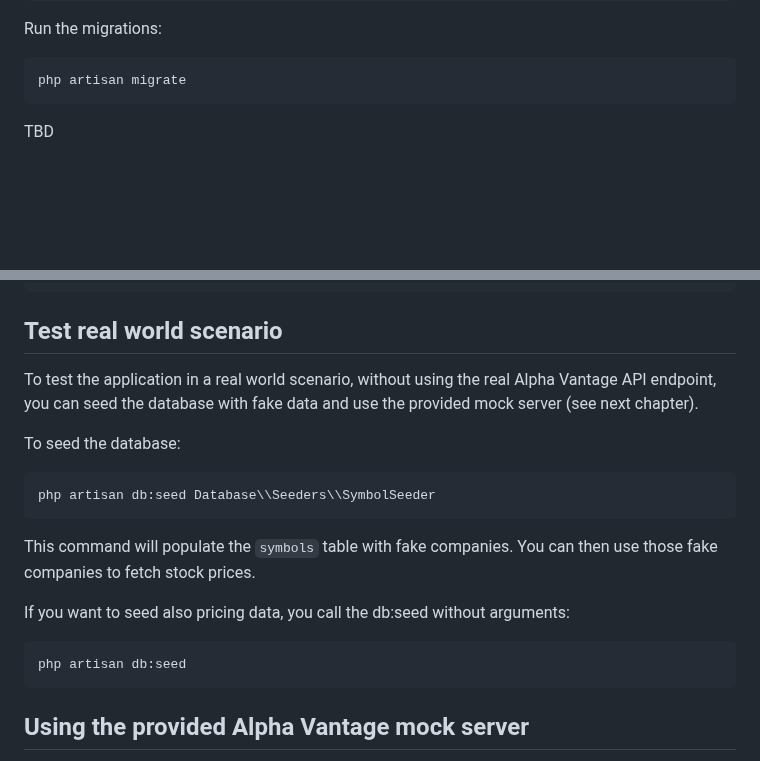
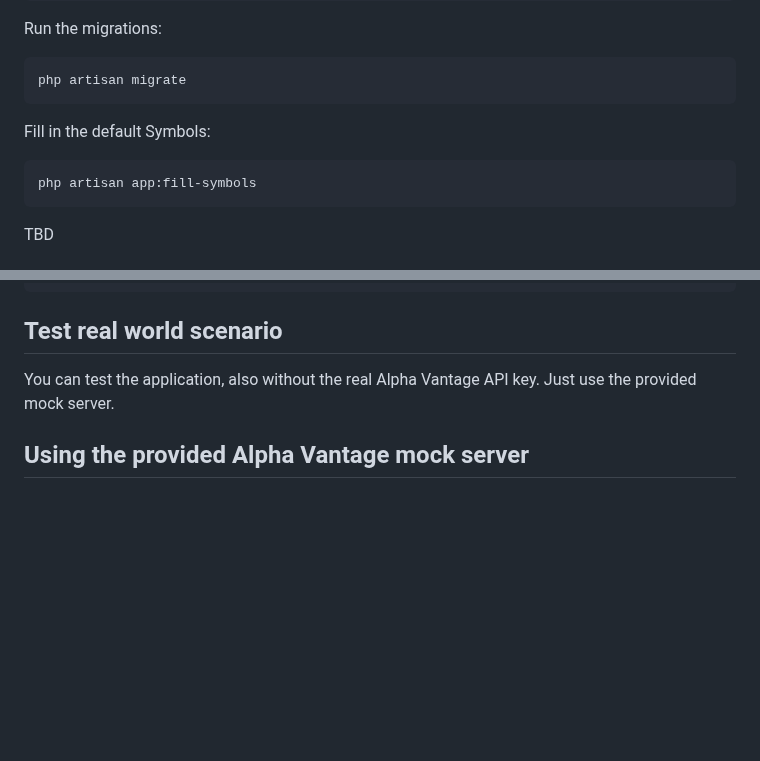
Before and after one commit to nahime0/stock-market, a Markdown page: README.md, 2 parts joined by grey strips. Drawn GitHub-style; blank space fills up the shorter version.

`````diff
--- a/README.md
+++ b/README.md
@@ -49,6 +49,12 @@ Run the migrations:
 ```bash
 php artisan migrate
 ```
+
+Fill in the default Symbols:
+
+```bash
+php artisan app:fill-symbols
+````
 
 TBD
 
@@ -109,23 +115,8 @@ composer static
 
 ## Test real world scenario
 
-To test the application in a real world scenario, without using the real Alpha Vantage API endpoint,
-you can seed the database with fake data and use the provided mock server (see next chapter).
-
-To seed the database:
-
-```bash
-php artisan db:seed Database\\Seeders\\SymbolSeeder
-```
-
-This command will populate the `symbols` table with fake companies.
-You can then use those fake companies to fetch stock prices.
-
-If you want to seed also pricing data, you call the db:seed without arguments:
-
-```bash
-php artisan db:seed
-```
+You can test the application, also without the real Alpha Vantage API key.
+Just use the provided mock server.
 
 ## Using the provided Alpha Vantage mock server
 
`````
Also changed, not shown: other parts of README.md (+81 -0 lines).
